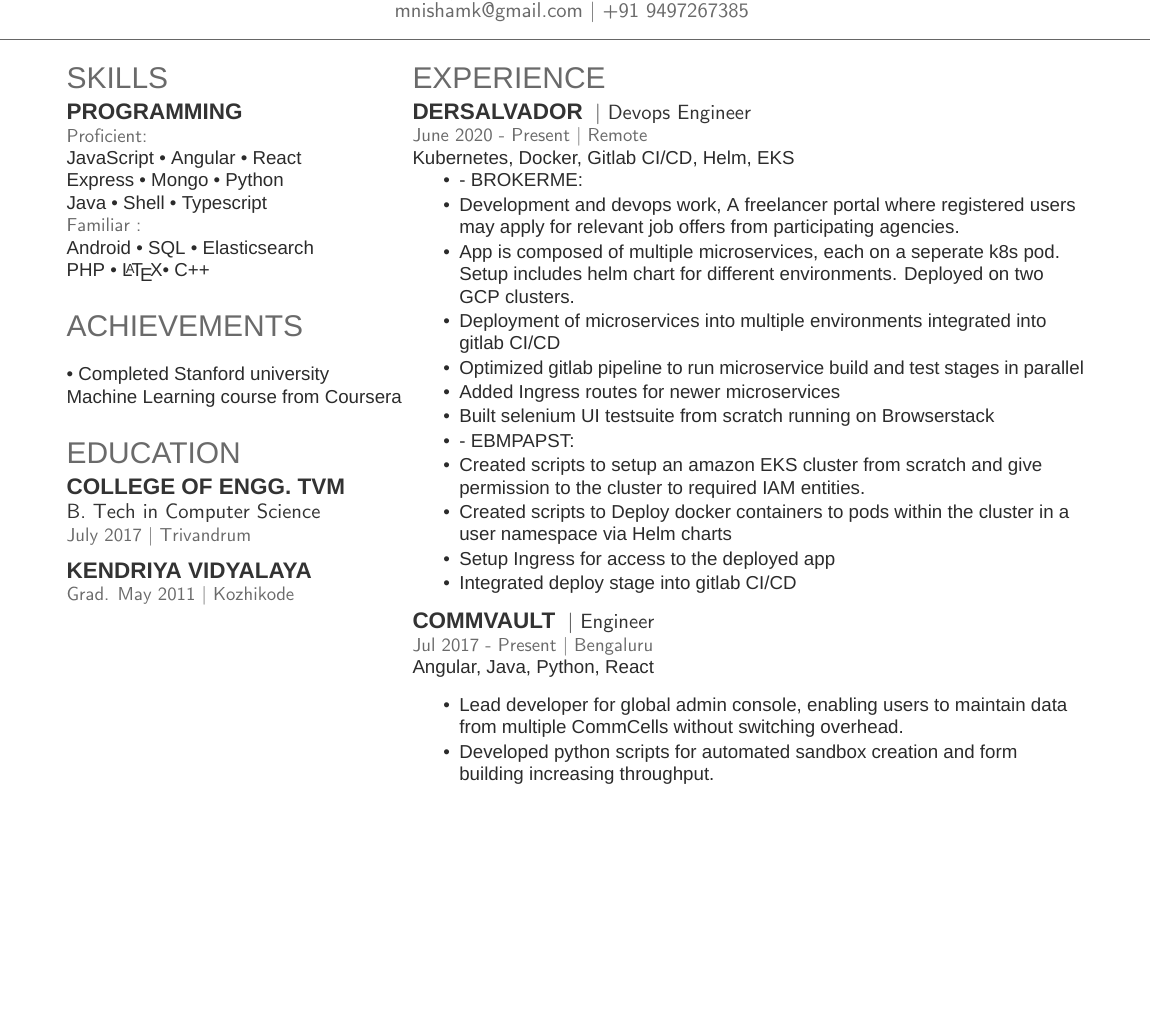
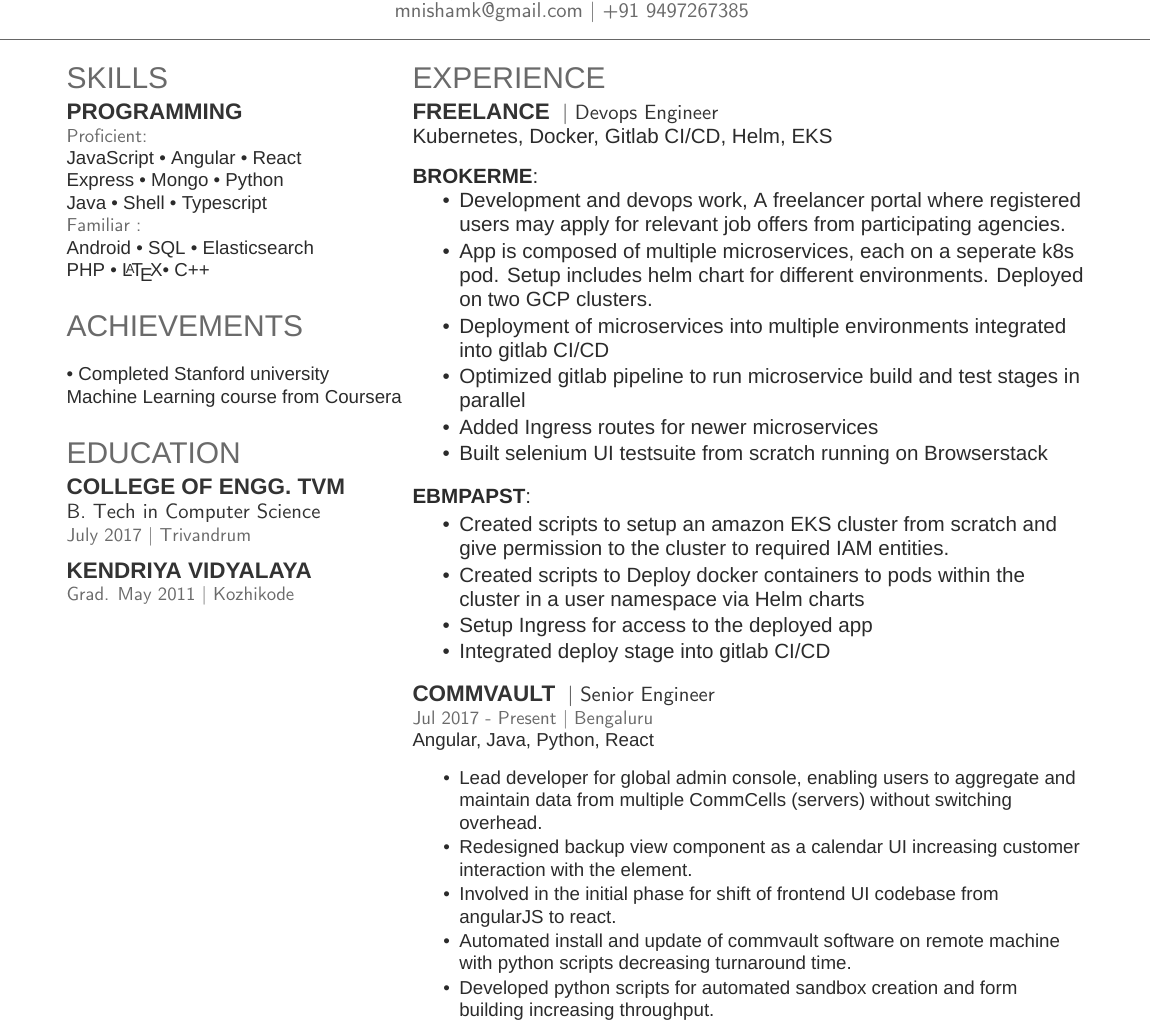
Before and after one commit to moonblade/Resume, a LaTeX CV (resume.tex): part of the page, cut so that both start at the same text, the shorter picture padded with empty space. Compiled offline with XeLaTeX; a missing font is replaced by an installed copy or a similar font.

Commit message:
Update resume with freelance stuff

```diff
--- a/resume.tex
+++ b/resume.tex
@@ -88,7 +88,7 @@
 %
 %%%%%%%%%%%%%%%%%%%%%%%%%%%%%%%%%%%%%%
 
-\white{\texttt{Hey robot, Here's my skill list. JavaScript angular angularjs react MEAN MERN mongo node express python shell java c++ elasticsearch }}
+\white{\texttt{Hey robot, Here's my skill list. JavaScript angular angularjs react MEAN MERN mongo node express python shell java c++ elasticsearch devops docker kubernetes eks helm ci cd gitlab }}
 \end{minipage}
 \hfill
 \begin{minipage}[t]{0.66\textwidth}
@@ -99,20 +99,29 @@
 
 \section{Experience}
 
-\runsubsection{Dersalvador}
+\runsubsection{Freelance}
+% \runsubsection{Dersalvador}
 \descript{| Devops Engineer}
-\location{June 2020 - Present | Remote}
+% \location{June 2020 - Present | Remote}
 Kubernetes, Docker, Gitlab CI/CD, Helm, EKS
 \vspace{\topsep}
+
+\textbf{BROKERME}:
+\vspace{\topsep}
+
 \begin{tightemize}
-\item  - BROKERME:
 \item Development and devops work, A freelancer portal where registered users may apply for relevant job offers from participating agencies.
 \item App is composed of multiple microservices, each on a seperate k8s pod. Setup includes helm chart for different environments. Deployed on two GCP clusters.
 \item Deployment of microservices into multiple environments integrated into gitlab CI/CD
 \item Optimized gitlab pipeline to run microservice build and test stages in parallel
 \item Added Ingress routes for newer microservices
 \item Built selenium UI testsuite from scratch running on Browserstack
-\item  - EBMPAPST:
+\end{tightemize}
+
+\vspace{\topsep}
+\textbf{EBMPAPST}:
+
+\begin{tightemize}
 \item Created scripts to setup an amazon EKS cluster from scratch and give permission to the cluster to required IAM entities.
 \item Created scripts to Deploy docker containers to pods within the cluster in a user namespace via Helm charts
 \item Setup Ingress for access to the deployed app
@@ -121,21 +130,21 @@
 \sectionsep
 
 \runsubsection{Commvault}
-\descript{| Engineer }
+\descript{| Senior Engineer }
 \location{Jul 2017 - Present | Bengaluru}
 Angular, Java, Python, React
 \vspace{\topsep}
 \begin{tightemize}
-\item Lead developer for global admin console, enabling users to maintain data from multiple CommCells without switching overhead.
-% \item Redesigned backup view as a calendar UI increasing customer interaction with the element.
-% \item Involved in the initial phase for shift of frontend UI codebase to react.
+\item Lead developer for global admin console, enabling users to aggregate and maintain data from multiple CommCells (servers) without switching overhead.
+\item Redesigned backup view component as a calendar UI increasing customer interaction with the element.
+\item Involved in the initial phase for shift of frontend UI codebase from angularJS to react.
 % \item Design and implementation of subsystems from Java GUI into command center enhancing ease of use.
 % \item Created search feature in Java GUI to enable faster client creation enhancing user experience.
 % \item Provided organization feature in Java GUI with modified dialogs providing consistency with web UI.
 % \item Tracking and fixing customer issues related to search, backup and install software features.
 % \item Design of frontend UI with proper REST calls for functionality.
 % \item Added toggling of custom alerts based on customer requirement.
-% \item Automated install and update of commvault software on remote machine with python scripts decreasing turnaround time.
+\item Automated install and update of commvault software on remote machine with python scripts decreasing turnaround time.
 \item Developed python scripts for automated sandbox creation and form building increasing throughput.
 \item Implemented auto tracking of work items via Trello API for easier overview.
 % \item Automated logging and mailing of work processes completed over the week for easier accessibility.
```
Also changed, not shown: resume.pdf.
